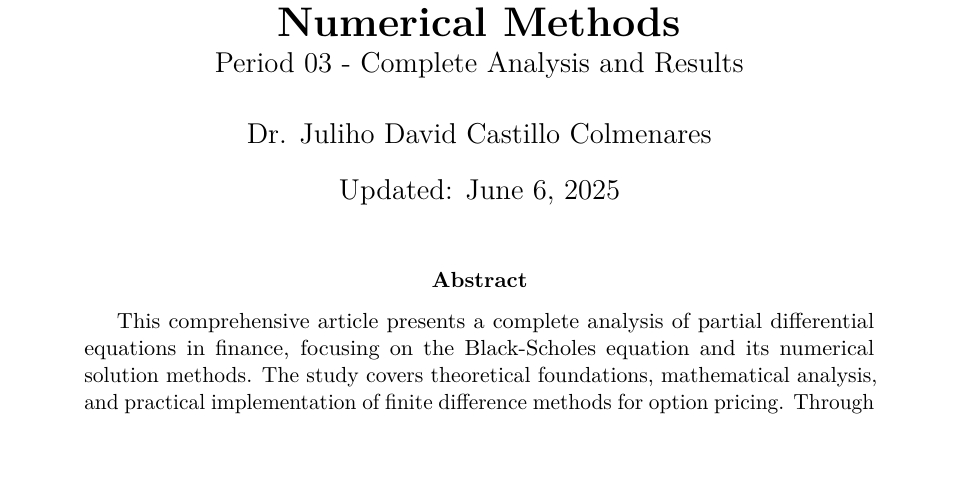
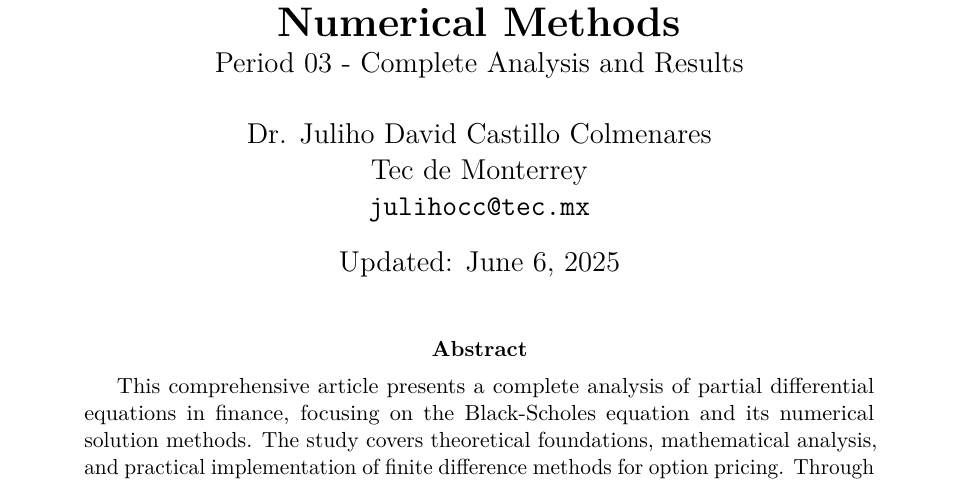
Before and after one commit to julihocc/itesm-ma2008b-notes, a LaTeX paper (period-03/finite-difference-methods/finite-difference-methods.tex): part of page 1 of 22 before the commit and part of page 1 of 23 after it, cut so that both start at the same text, the shorter picture padded with empty space. Compiled offline with pdfLaTeX.

Commit message:
Adds affiliation and contact information for the author

```diff
--- a/period-03/finite-difference-methods/finite-difference-methods.tex
+++ b/period-03/finite-difference-methods/finite-difference-methods.tex
@@ -57,7 +57,7 @@
 \title{\textbf{Partial Differential Equations in Finance: \\
 A Comprehensive Study of Black-Scholes Numerical Methods} \\
 \large Period 03 - Complete Analysis and Results}
-\author{Dr. Juliho David Castillo Colmenares}
+\author{Dr. Juliho David Castillo Colmenares \\ Tec de Monterrey \\ \texttt{julihocc@tec.mx}}
 \date{Updated: \today}
 
 \begin{document}
```
